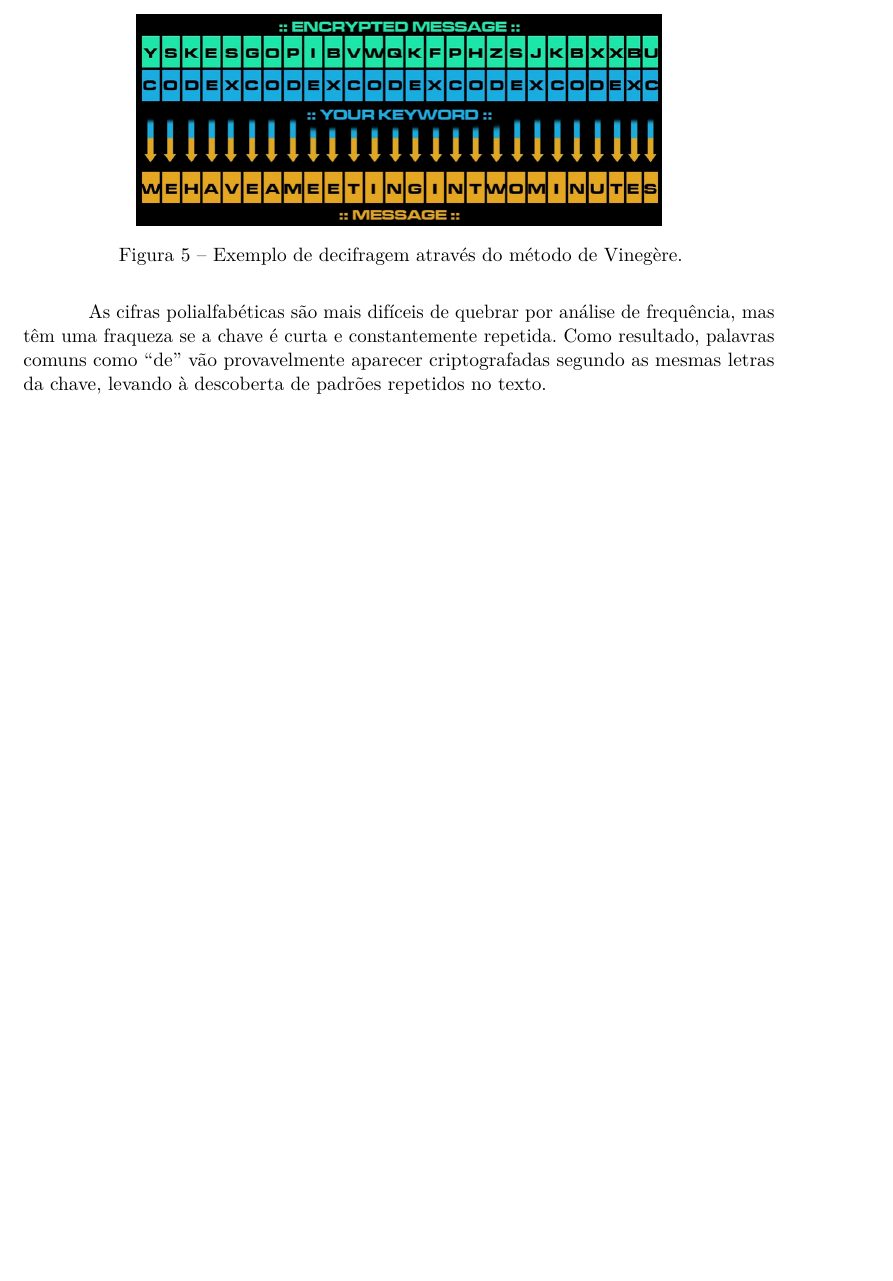
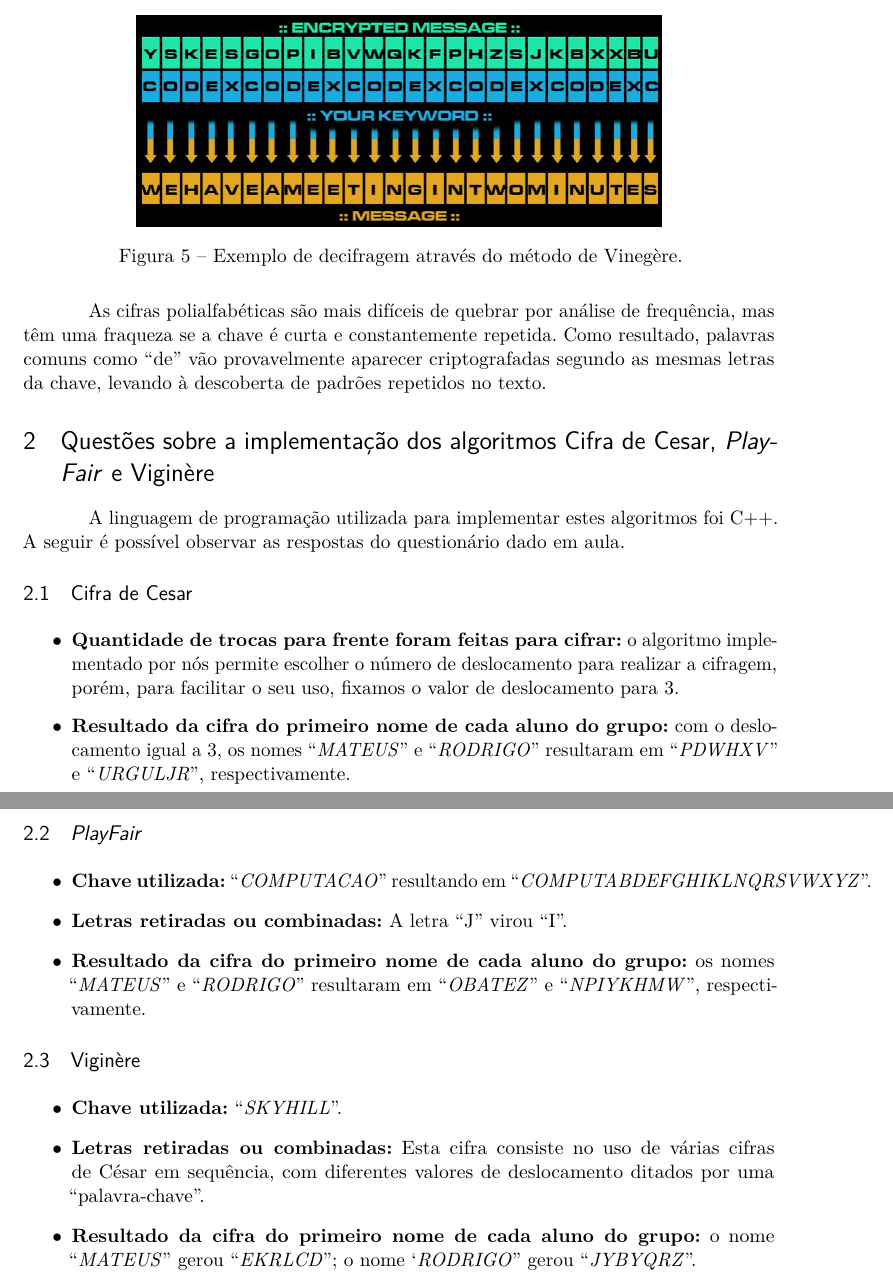
Before and after one commit to rodrigo93/ciphers, a LaTeX thesis (relatorio/MateusRissi_RodrigoMarques_Relatorio.tex): part of page 4 of 4 before the commit and two parts of pages 4 and 5 of 5 after it, the two joined at a grey line, cut so that both start at the same text, the shorter picture padded with empty space. The pictures show the PDF file relatorio/MateusRissi_RodrigoMarques_Relatorio.pdf that the author committed with the source.

Commit message:
DONE
DONE

```diff
--- a/relatorio/MateusRissi_RodrigoMarques_Relatorio.tex
+++ b/relatorio/MateusRissi_RodrigoMarques_Relatorio.tex
@@ -162,9 +162,9 @@ sumario=tradicional
 	% ----------------------------------------------------------
 	% Introdução
 	% ----------------------------------------------------------
-	\section*{Implementação dos algoritmo Cifra de Cesar, \textit{PlayFair} e Viginère}
+	\section{Apresentação dos algoritmos Cifra de Cesar, \textit{PlayFair} e Viginère}
 
-	\section{Cifra de César}
+		\subsection{Cifra de César}
 				Cifra de César é um tipo de cifra de substituição onde cada letra do texto é substituída por outra letra do mesmo alfabeto, porém, esta outra letra está em uma posição abaixo dela em um número fixo de vezes.
 
 
@@ -252,4 +252,27 @@ sumario=tradicional
 
 			As cifras polialfabéticas são mais difíceis de quebrar por análise de frequência, mas têm uma fraqueza se a chave é curta e constantemente repetida. Como resultado, palavras comuns como ``de'' vão provavelmente aparecer criptografadas segundo as mesmas letras da chave, levando à descoberta de padrões repetidos no texto.
 
+	\section{Questões sobre a implementação dos algoritmos Cifra de Cesar, \textit{PlayFair} e Viginère}
+
+		A linguagem de programação utilizada para implementar estes algoritmos foi C++. A seguir é possível observar as respostas do questionário dado em aula.
+
+		\subsection{Cifra de Cesar}
+			\begin{itemize}
+				\item \textbf{Quantidade de trocas para frente foram feitas para cifrar:} o algoritmo implementado por nós permite escolher o número de deslocamento para realizar a cifragem, porém, para facilitar o seu uso, fixamos o valor de deslocamento para $3$.
+				\item \textbf{Resultado da cifra do primeiro nome de cada aluno do grupo:} com o deslocamento igual a $3$, os nomes ``\textit{MATEUS}'' e ``\textit{RODRIGO}'' resultaram em ``\textit{PDWHXV}'' e ``\textit{URGULJR}'', respectivamente.
+			\end{itemize}
+
+		\subsection{\textit{PlayFair}}
+			\begin{itemize}
+				\item \textbf{Chave utilizada:} ``\textit{COMPUTACAO}'' resultando em ``\textit{COMPUTABDEFGHIKLNQRSVWXYZ}''.
+				\item \textbf{Letras retiradas ou combinadas:} A letra ``J'' virou ``I''.
+				\item \textbf{Resultado da cifra do primeiro nome de cada aluno do grupo:} os nomes ``\textit{MATEUS}'' e ``\textit{RODRIGO}'' resultaram em ``\textit{OBATEZ}'' e ``\textit{NPIYKHMW}'', respectivamente.
+			\end{itemize}
+
+		\subsection{Viginère}
+			\begin{itemize}
+				\item \textbf{Chave utilizada:} ``\textit{SKYHILL}''.
+				\item \textbf{Letras retiradas ou combinadas:} Esta cifra consiste no uso de várias cifras de César em sequência, com diferentes valores de deslocamento ditados por uma ``palavra-chave''.
+				\item \textbf{Resultado da cifra do primeiro nome de cada aluno do grupo:} o nome ``\textit{MATEUS}'' gerou ``\textit{EKRLCD}''; o nome `\textit{RODRIGO}'' gerou ``\textit{JYBYQRZ}''.
+			\end{itemize}
 \end{document}
```
Also changed, not shown: relatorio/MateusRissi_RodrigoMarques_Relatorio.pdf, relatorio/MateusRissi_RodrigoMarques_Relatorio.tex (4 more changed lines), 6 other files. Lines whose indentation alone changed are shown as unchanged.
